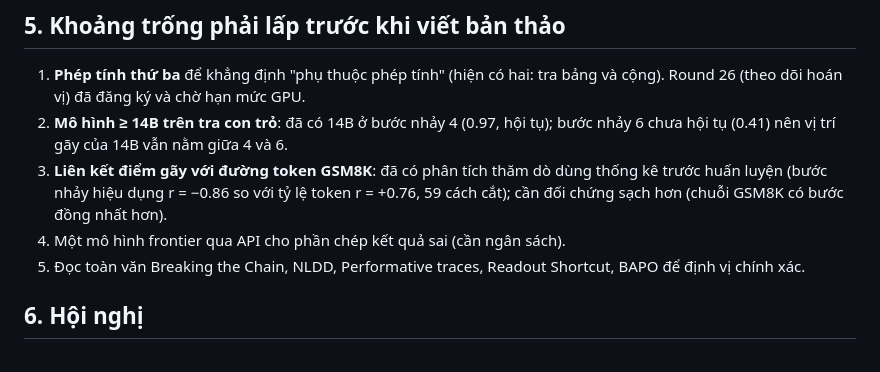
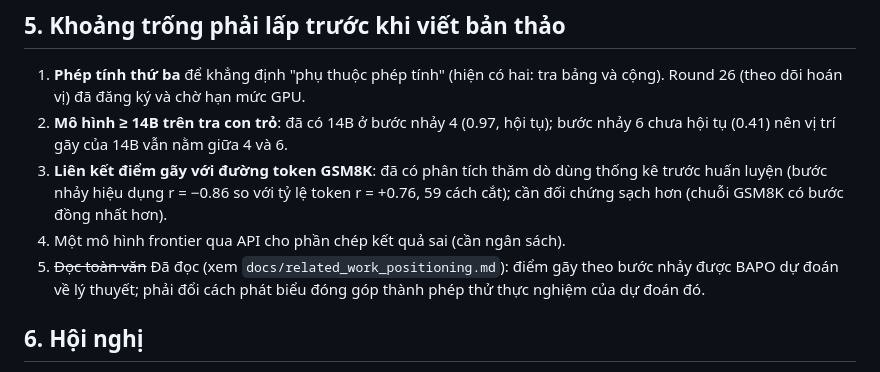
Before and after one commit to mariorenger/DA, a Markdown page: docs/paper1_outline.md, the part around the change. Rendered like a GitHub page.

```diff
--- a/docs/paper1_outline.md
+++ b/docs/paper1_outline.md
@@ -26,7 +26,7 @@ Một benchmark thật (GSM8K, bão hòa ở 7B); nhiễu SFT 3–4 điểm và
 2. **Mô hình ≥ 14B trên tra con trỏ**: đã có 14B ở bước nhảy 4 (0.97, hội tụ); bước nhảy 6 chưa hội tụ (0.41) nên vị trí gãy của 14B vẫn nằm giữa 4 và 6.
 3. **Liên kết điểm gãy với đường token GSM8K**: đã có phân tích thăm dò dùng thống kê trước huấn luyện (bước nhảy hiệu dụng r = −0.86 so với tỷ lệ token r = +0.76, 59 cách cắt); cần đối chứng sạch hơn (chuỗi GSM8K có bước đồng nhất hơn).
 4. Một mô hình frontier qua API cho phần chép kết quả sai (cần ngân sách).
-5. Đọc toàn văn Breaking the Chain, NLDD, Performative traces, Readout Shortcut, BAPO để định vị chính xác.
+5. ~~Đọc toàn văn~~ Đã đọc (xem `docs/related_work_positioning.md`): điểm gãy theo bước nhảy được BAPO dự đoán về lý thuyết; phải đổi cách phát biểu đóng góp thành phép thử thực nghiệm của dự đoán đó.
 
 ## 6. Hội nghị
 ACL 2027 qua ARR (04/01/2027) nếu 1, 2 và 5 xong kịp; dự phòng ICML 2027 (khoảng 22/01/2027), COLM 2027 (khoảng 30/03/2027, tạm thời), TMLR.
```
Also changed, not shown: docs/related_work_positioning.md (added, +21 -0 lines).
